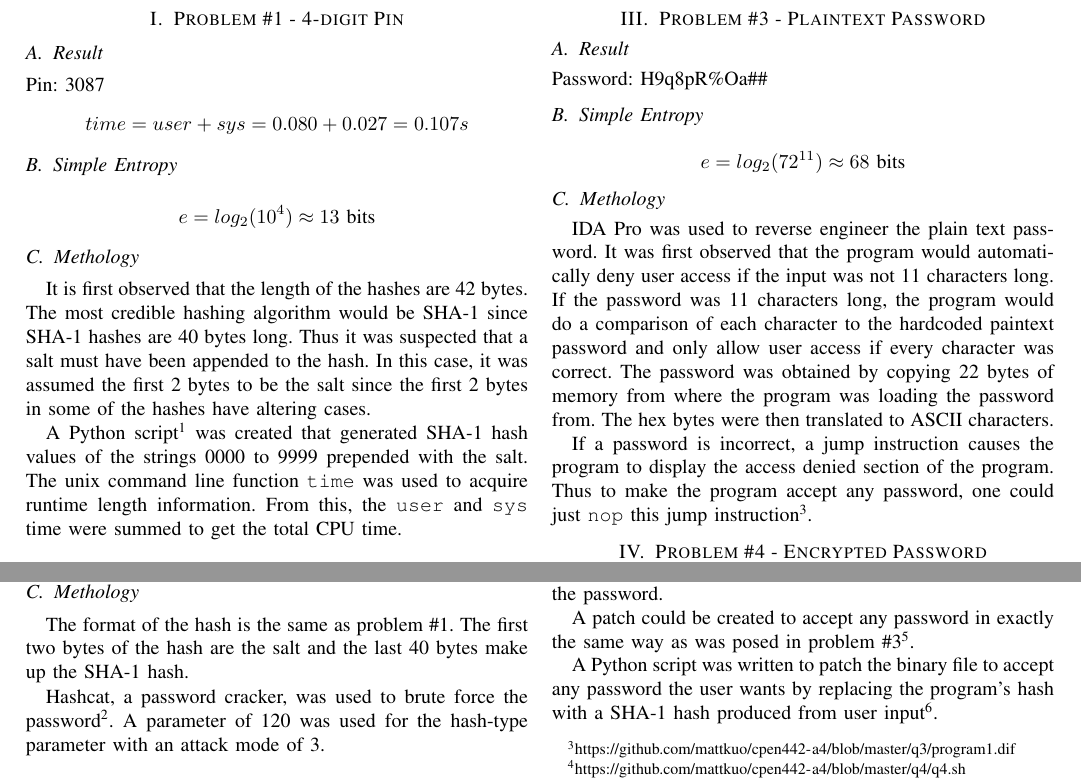
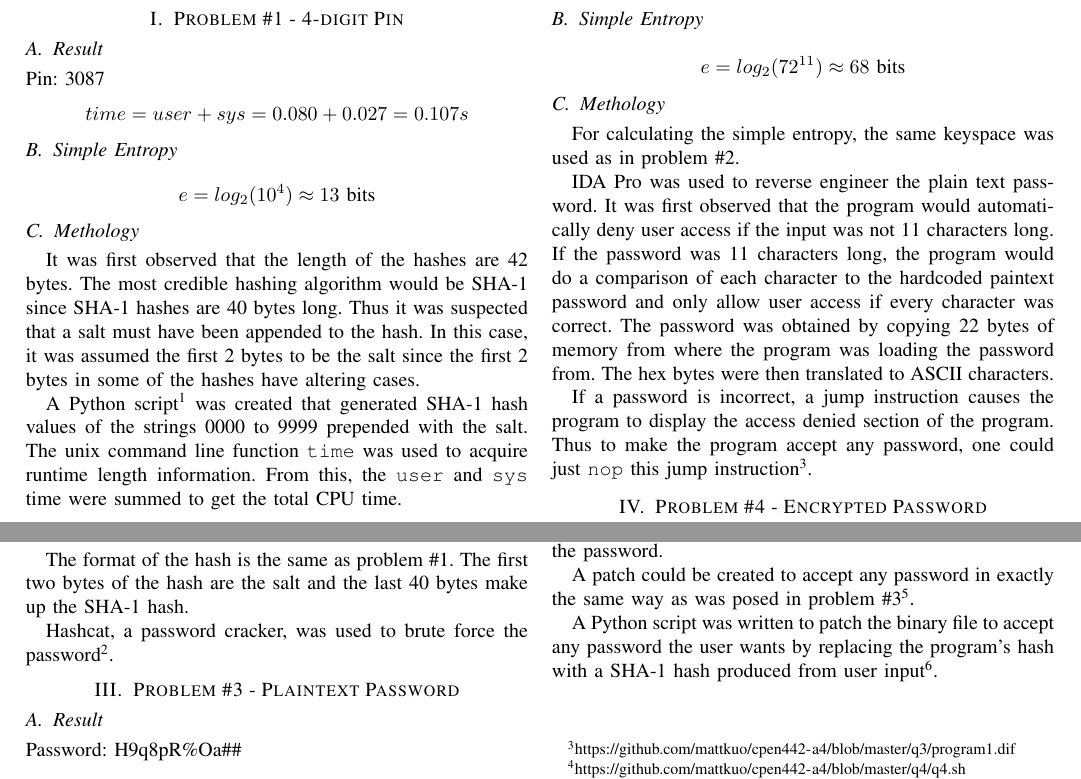
Before and after one commit to mattkuo/cpen442-a4, a LaTeX paper (a4.tex): two parts of the page, joined at a grey line, cut so that both start at the same text. Compiled offline with pdfLaTeX.

Commit message:
minor adjustments

```diff
--- a/a4.tex
+++ b/a4.tex
@@ -205,7 +205,7 @@
   \end{displaymath}
 
 \subsection{Methology}
-It is first observed that the length of the hashes are 42 bytes. The most
+It was first observed that the length of the hashes are 42 bytes. The most
 credible hashing algorithm would be SHA-1 since SHA-1 hashes are 40 bytes long.
 Thus it was suspected that a salt must have been appended to the hash. In this
 case, it was assumed the first 2 bytes to be the salt since the first 2 bytes in
@@ -239,8 +239,6 @@ hash are the salt and the last 40 bytes make up the SHA-1 hash.
 
 Hashcat, a password cracker, was used to brute force the
 password\footnote{\url{https://github.com/mattkuo/cpen442-a4/blob/master/q2/q2.sh}}.
-A parameter of 120 was used for the hash-type parameter with an attack mode of
-3.
 
 \section{Problem \#3 - Plaintext Password}
 \subsection{Result}
@@ -252,6 +250,8 @@ A parameter of 120 was used for the hash-type parameter with an attack mode of
   \end{displaymath}
 
 \subsection{Methology}
+For calculating the simple entropy, the same keyspace was used as in problem \#2.
+
 IDA Pro was used to reverse engineer the plain text password. It was first
 observed that the program would automatically deny user access if the input was
 not 11 characters long. If the password was 11 characters long, the program
```
